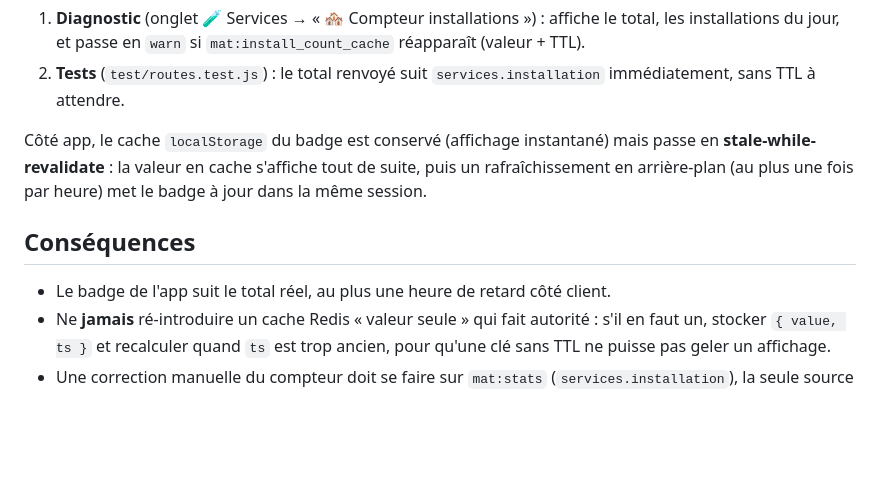
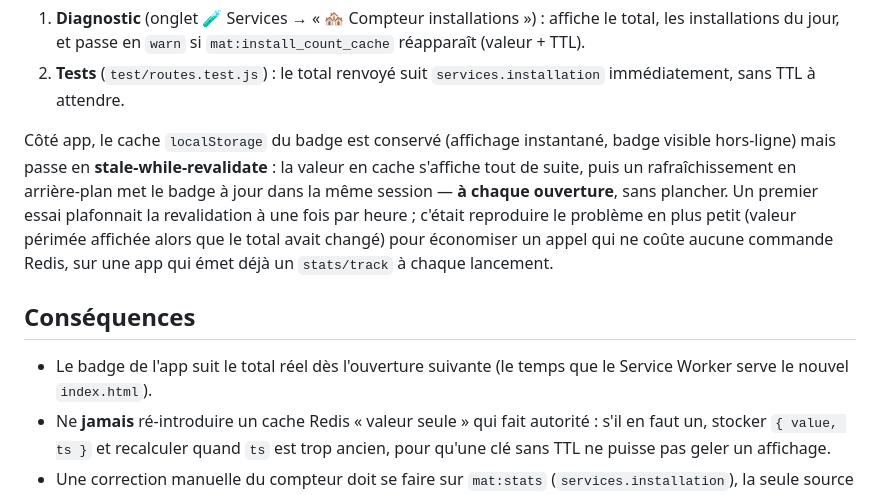
Before and after one commit to mairie-mezieres/chatbot-mairie-mezieres, a Markdown page: docs/adr/0010-compteur-installations-sans-cache-redis.md, the part around the change. GitHub-like rendering; blank space fills up the shorter version.

```diff
--- a/docs/adr/0010-compteur-installations-sans-cache-redis.md
+++ b/docs/adr/0010-compteur-installations-sans-cache-redis.md
@@ -54,14 +54,19 @@ Deux garde-fous accompagnent la décision :
 2. **Tests** (`test/routes.test.js`) : le total renvoyé suit `services.installation`
    immédiatement, sans TTL à attendre.
 
-Côté app, le cache `localStorage` du badge est conservé (affichage instantané)
-mais passe en **stale-while-revalidate** : la valeur en cache s'affiche tout de
-suite, puis un rafraîchissement en arrière-plan (au plus une fois par heure) met
-le badge à jour dans la même session.
+Côté app, le cache `localStorage` du badge est conservé (affichage instantané,
+badge visible hors-ligne) mais passe en **stale-while-revalidate** : la valeur en
+cache s'affiche tout de suite, puis un rafraîchissement en arrière-plan met le
+badge à jour dans la même session — **à chaque ouverture**, sans plancher.
+Un premier essai plafonnait la revalidation à une fois par heure ; c'était
+reproduire le problème en plus petit (valeur périmée affichée alors que le total
+avait changé) pour économiser un appel qui ne coûte aucune commande Redis, sur
+une app qui émet déjà un `stats/track` à chaque lancement.
 
 ## Conséquences
 
-- Le badge de l'app suit le total réel, au plus une heure de retard côté client.
+- Le badge de l'app suit le total réel dès l'ouverture suivante (le temps que le
+  Service Worker serve le nouvel `index.html`).
 - Ne **jamais** ré-introduire un cache Redis « valeur seule » qui fait autorité :
   s'il en faut un, stocker `{ value, ts }` et recalculer quand `ts` est trop
   ancien, pour qu'une clé sans TTL ne puisse pas geler un affichage.
```
Also changed, not shown: GUIDE-ADMIN.md (+6 -5 lines).
